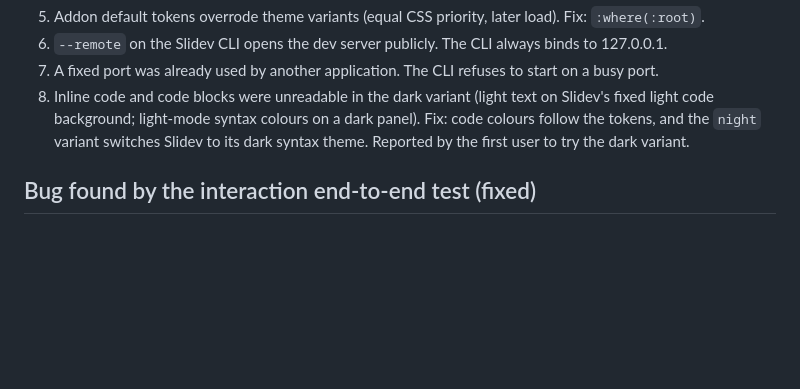
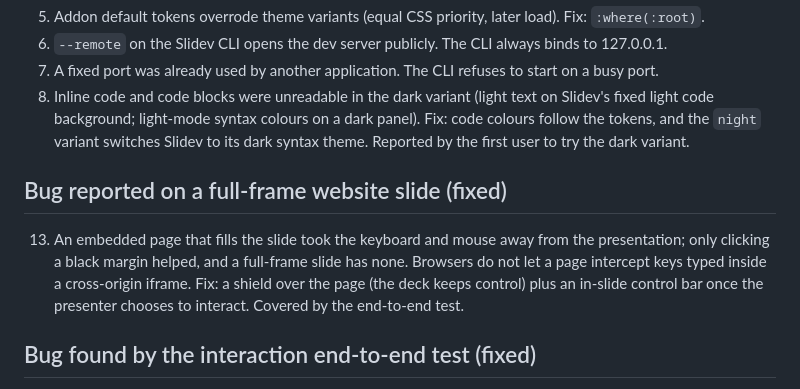
Before and after one commit to arnaudbletterer/nimbledeck, a Markdown page: docs/DECISIONS.md, the part around the change. GitHub-like rendering; blank space fills up the shorter version.

```diff
--- a/docs/DECISIONS.md
+++ b/docs/DECISIONS.md
@@ -51,6 +51,13 @@ the deck stays responsive.
    background; light-mode syntax colours on a dark panel). Fix: code colours follow the tokens, and the `night`
    variant switches Slidev to its dark syntax theme. Reported by the first user to try the dark variant.
 
+## Bug reported on a full-frame website slide (fixed)
+
+13. An embedded page that fills the slide took the keyboard and mouse away from the presentation; only clicking a black
+    margin helped, and a full-frame slide has none. Browsers do not let a page intercept keys typed inside a cross-origin
+    iframe. Fix: a shield over the page (the deck keeps control) plus an in-slide control bar once the presenter chooses
+    to interact. Covered by the end-to-end test.
+
 ## Bug found by the interaction end-to-end test (fixed)
 
 12. Faded quiz answers used the CSS class `nd-dim`, which `Photo` and `Clip` already use for a black overlay, so the faded
```
Also changed, not shown: docs/WRITING.md (+7 -0 lines).
